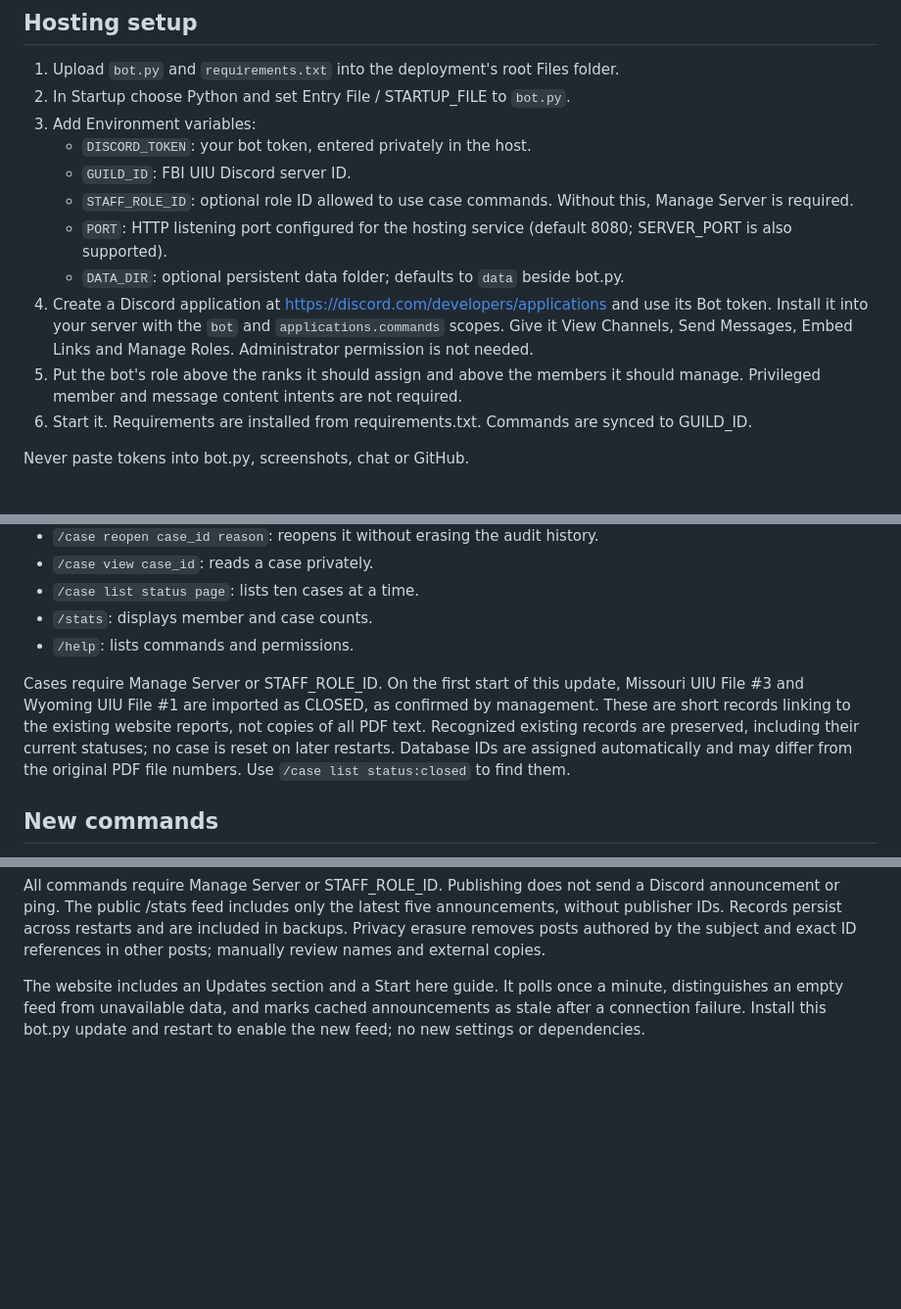
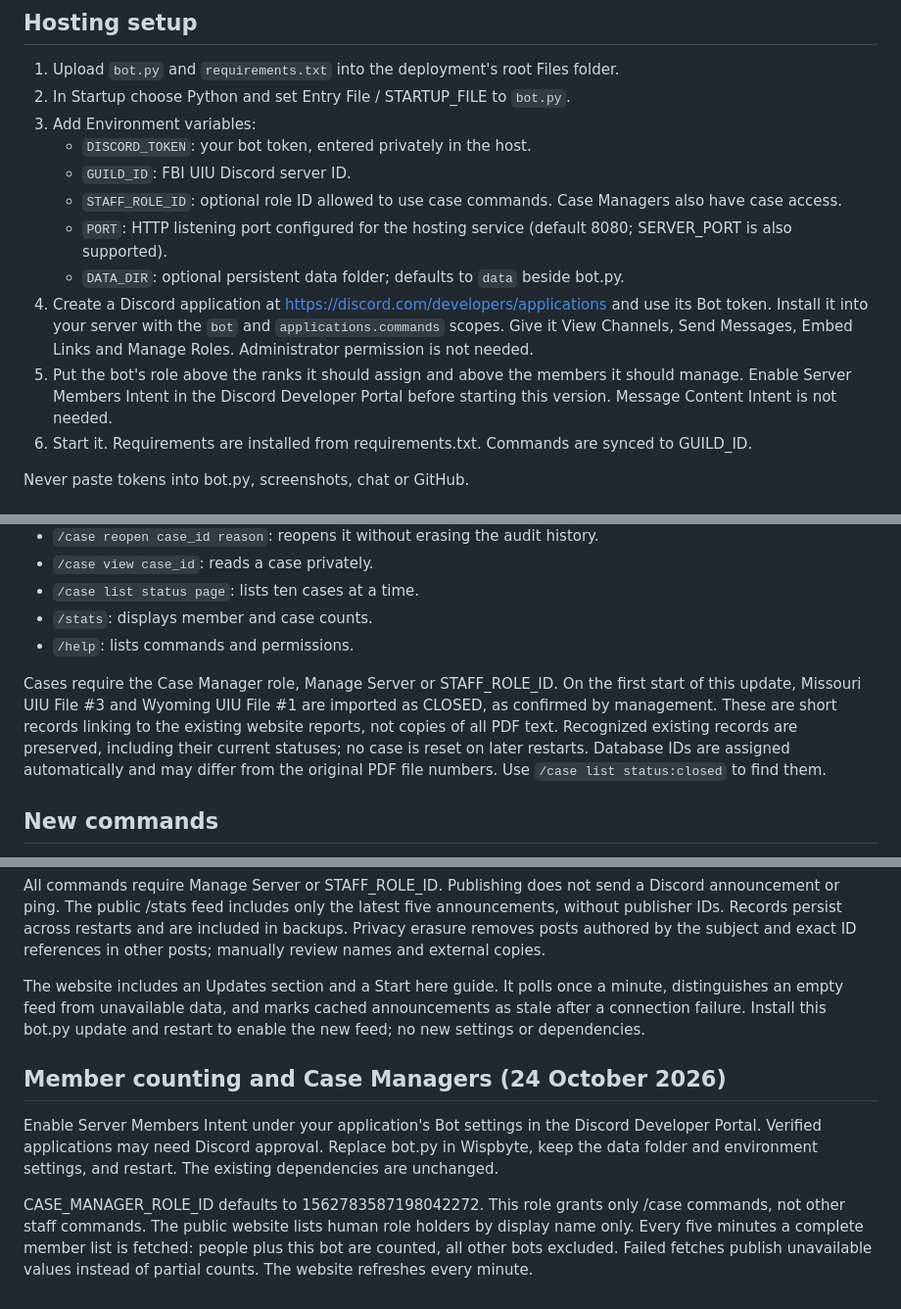
Before and after one commit to s1nfullxst/FBI-UIU, a Markdown page: bot/README.md, 3 parts joined by grey strips. Shown at 98% size. Drawn GitHub-style; blank space fills up the shorter version.

Commit message:
Sync human member count and Case Manager role with website

```diff
--- a/bot/README.md
+++ b/bot/README.md
@@ -9,11 +9,11 @@ Python 3.11 or newer. All bot logic is in `bot.py`.
 3. Add Environment variables:
    - `DISCORD_TOKEN`: your bot token, entered privately in the host.
    - `GUILD_ID`: FBI UIU Discord server ID.
-   - `STAFF_ROLE_ID`: optional role ID allowed to use case commands. Without this, Manage Server is required.
+   - `STAFF_ROLE_ID`: optional role ID allowed to use case commands. Case Managers also have case access.
    - `PORT`: HTTP listening port configured for the hosting service (default 8080; SERVER_PORT is also supported).
    - `DATA_DIR`: optional persistent data folder; defaults to `data` beside bot.py.
 4. Create a Discord application at https://discord.com/developers/applications and use its Bot token. Install it into your server with the `bot` and `applications.commands` scopes. Give it View Channels, Send Messages, Embed Links and Manage Roles. Administrator permission is not needed.
-5. Put the bot's role above the ranks it should assign and above the members it should manage. Privileged member and message content intents are not required.
+5. Put the bot's role above the ranks it should assign and above the members it should manage. Enable Server Members Intent in the Discord Developer Portal before starting this version. Message Content Intent is not needed.
 6. Start it. Requirements are installed from requirements.txt. Commands are synced to GUILD_ID.
 
 Never paste tokens into bot.py, screenshots, chat or GitHub.
@@ -29,7 +29,7 @@ Never paste tokens into bot.py, screenshots, chat or GitHub.
 - `/stats`: displays member and case counts.
 - `/help`: lists commands and permissions.
 
-Cases require Manage Server or STAFF_ROLE_ID. On the first start of this update, Missouri UIU File #3 and Wyoming UIU File #1 are imported as CLOSED, as confirmed by management. These are short records linking to the existing website reports, not copies of all PDF text. Recognized existing records are preserved, including their current statuses; no case is reset on later restarts. Database IDs are assigned automatically and may differ from the original PDF file numbers. Use `/case list status:closed` to find them.
+Cases require the Case Manager role, Manage Server or STAFF_ROLE_ID. On the first start of this update, Missouri UIU File #3 and Wyoming UIU File #1 are imported as CLOSED, as confirmed by management. These are short records linking to the existing website reports, not copies of all PDF text. Recognized existing records are preserved, including their current statuses; no case is reset on later restarts. Database IDs are assigned automatically and may differ from the original PDF file numbers. Use `/case list status:closed` to find them.
 
 ## New commands
 
@@ -144,3 +144,9 @@ Staff cannot award themselves or bot accounts. Active titles are unique per memb
 All commands require Manage Server or STAFF_ROLE_ID. Publishing does not send a Discord announcement or ping. The public /stats feed includes only the latest five announcements, without publisher IDs. Records persist across restarts and are included in backups. Privacy erasure removes posts authored by the subject and exact ID references in other posts; manually review names and external copies.
 
 The website includes an Updates section and a Start here guide. It polls once a minute, distinguishes an empty feed from unavailable data, and marks cached announcements as stale after a connection failure. Install this bot.py update and restart to enable the new feed; no new settings or dependencies.
+
+## Member counting and Case Managers (24 October 2026)
+
+Enable Server Members Intent under your application's Bot settings in the Discord Developer Portal. Verified applications may need Discord approval. Replace bot.py in Wispbyte, keep the data folder and environment settings, and restart. The existing dependencies are unchanged.
+
+CASE_MANAGER_ROLE_ID defaults to 1562783587198042272. This role grants only /case commands, not other staff commands. The public website lists human role holders by display name only. Every five minutes a complete member list is fetched: people plus this bot are counted, all other bots excluded. Failed fetches publish unavailable values instead of partial counts. The website refreshes every minute.
```
Also changed, not shown: other parts of bot/README.md (+1 -1 lines).
